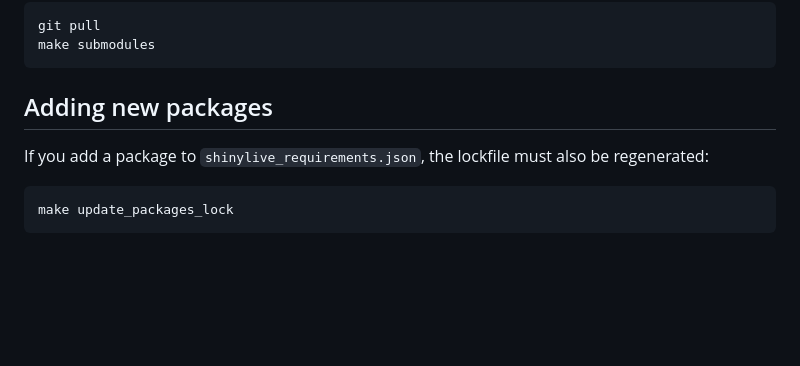
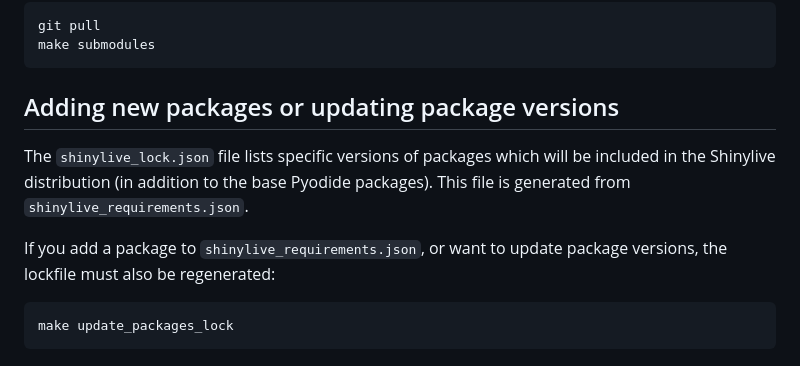
Before and after one commit to posit-dev/shinylive, a Markdown page: README.md, the part around the change. GitHub-like rendering; blank space fills up the shorter version.

Commit message:
Add info about shinylive_lock.json

````diff
--- a/README.md
+++ b/README.md
@@ -113,9 +113,11 @@ git pull
 make submodules
 ```
 
-## Adding new packages
+## Adding new packages or updating package versions
 
-If you add a package to `shinylive_requirements.json`, the lockfile must also be regenerated:
+The `shinylive_lock.json` file lists specific versions of packages which will be included in the Shinylive distribution (in addition to the base Pyodide packages). This file is generated from `shinylive_requirements.json`.
+
+If you add a package to `shinylive_requirements.json`, or want to update package versions, the lockfile must also be regenerated:
 
 ```
 make update_packages_lock
````
